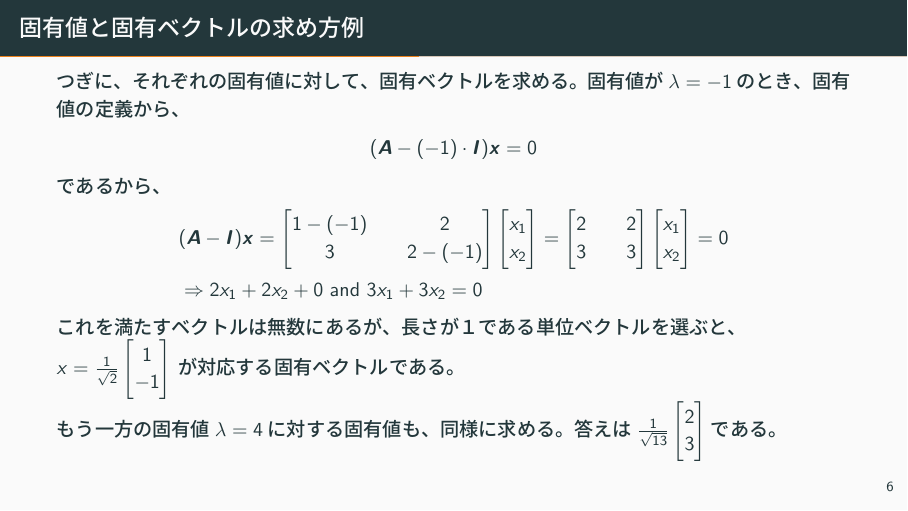
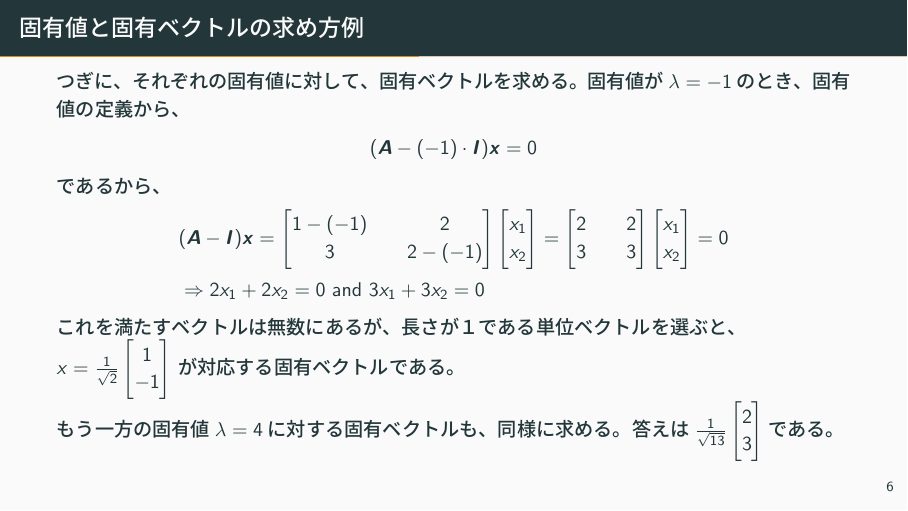
Before and after one commit to SzTk/FinancialAnalyst_Math, LaTeX slides (linear_algebra.tex): page 7 of 14. The pictures show the PDF file linear_algebra.pdf that the author committed with the source.

Commit message:
Updates from Overleaf

```diff
--- a/linear_algebra.tex
+++ b/linear_algebra.tex
@@ -168,13 +168,13 @@
             \begin{bmatrix}
                 x_1 \\ x_2
             \end{bmatrix} = 0 \\
-            &\Rightarrow 2x_1 + 2x_2 +0 \text{ and } 3x_1 + 3x_2 = 0
+            &\Rightarrow 2x_1 + 2x_2 = 0 \text{ and } 3x_1 + 3x_2 = 0
     \end{align*}
     これを満たすベクトルは無数にあるが、長さが１である単位ベクトルを選ぶと、\\
     $x = \frac{1}{\sqrt{2}}\begin{bmatrix}
         1 \\ -1
     \end{bmatrix}$
-    が対応する固有ベクトルである。\\もう一方の固有値$\lambda =4$に対する固有値も、同様に求める。答えは
+    が対応する固有ベクトルである。\\もう一方の固有値$\lambda =4$に対する固有ベクトルも、同様に求める。答えは
     $\frac{1}{\sqrt{13}}\begin{bmatrix}
         2 \\ 3
     \end{bmatrix}$である。
```
Also changed, not shown: linear_algebra.pdf.
